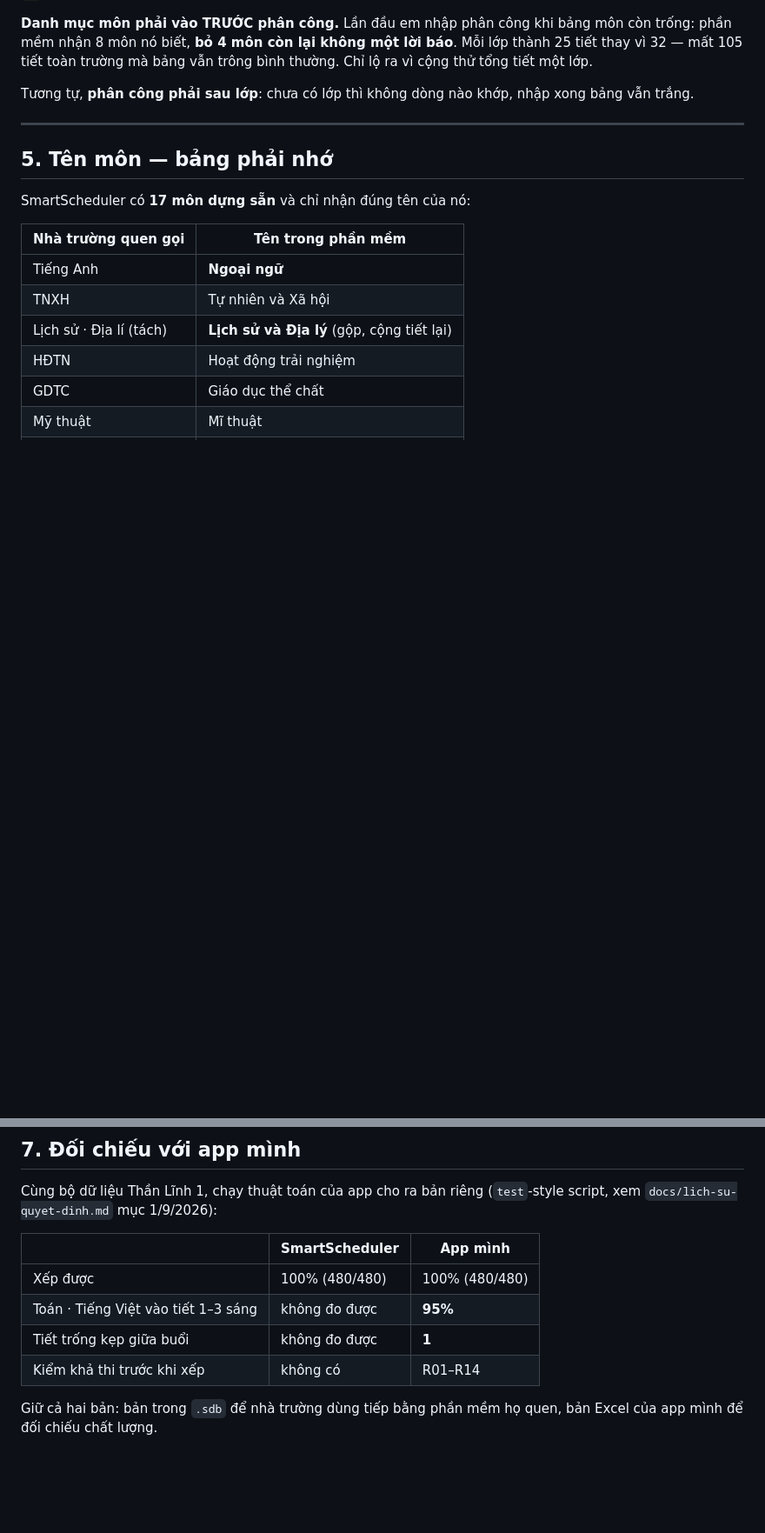
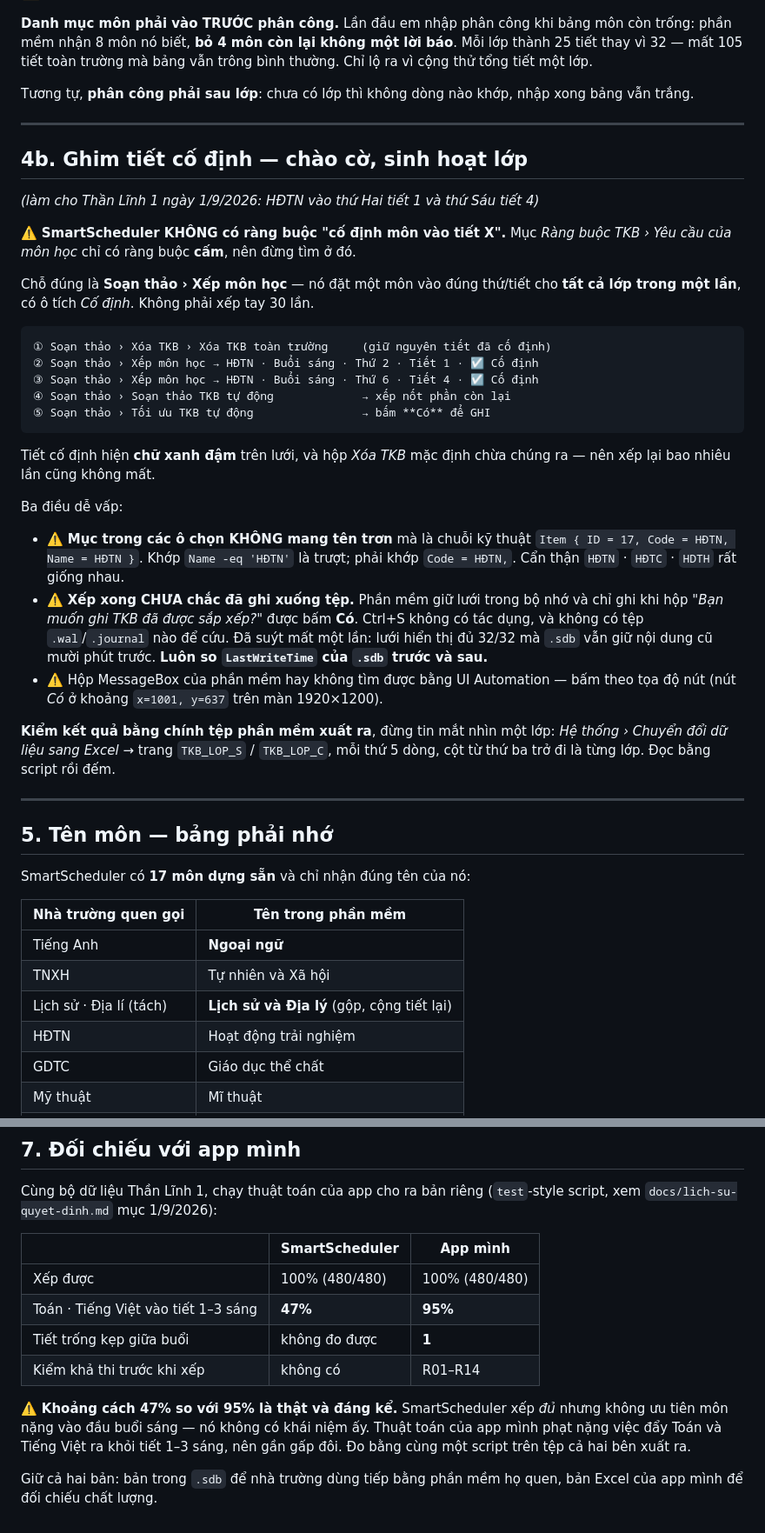
Before and after one commit to Schoolrecords/tkb, a Markdown page: docs/nhap-lieu-smartscheduler.md, 2 parts joined by grey strips. Shown at 87% size. Drawn GitHub-style; blank space fills up the shorter version.

Commit message:
Ghim tiet co dinh qua "Xep mon hoc" — va bay: xep xong chua chac da ghi xuong tep
Lam cho Than Linh 1: HĐTN vao thu Hai tiet 1 va thu Sau tiet 4, ca 15 lop.

SmartScheduler KHONG co rang buoc "co dinh mon vao tiet X" (muc Yeu cau cua mon
hoc chi co rang buoc CAM). Cho dung la Soan thao > Xep mon hoc: dat mot mon vao
dung thu/tiet cho TAT CA lop trong mot lan, co o tich Co dinh. Khong phai xep
tay 30 lan nhu da tuong.

Ba bay ghi lai:
- Muc trong cac o chon khong mang ten tron ma la chuoi "Item { ID = 17,
  Code = HĐTN, Name = HĐTN }" — phai khop theo Code.
- XEP XONG CHUA CHAC DA GHI. Phan mem giu luoi trong bo nho, chi ghi khi bam Co
  o hop "Ban muon ghi TKB da duoc sap xep?". Ctrl+S vo tac dung, khong co tep
  .wal/.journal de cuu. Suyt mat that: luoi bay 32/32 ma .sdb van giu noi dung
  cu muoi phut truoc. Luon so LastWriteTime truoc va sau.
- Hop MessageBox hay khong tim duoc bang UI Automation — bam theo toa do.

Kem so do doi chieu that: Toan va Tieng Viet vao tiet 1-3 sang, SmartScheduler
47% con thuat toan cua app minh 95% — do bang cung mot script tren tep ca hai
ben xuat ra.

Co-Authored-By: Claude Opus 5 <noreply@anthropic.com>
Claude-Session: https://claude.ai/code/session_01BXPeTgRxNYDo2DSN8jp9B9

````diff
--- a/docs/nhap-lieu-smartscheduler.md
+++ b/docs/nhap-lieu-smartscheduler.md
@@ -136,6 +136,46 @@ xong bảng vẫn trắng.
 
 ---
 
+## 4b. Ghim tiết cố định — chào cờ, sinh hoạt lớp
+
+*(làm cho Thần Lĩnh 1 ngày 1/9/2026: HĐTN vào thứ Hai tiết 1 và thứ Sáu tiết 4)*
+
+⚠️ **SmartScheduler KHÔNG có ràng buộc "cố định môn vào tiết X".** Mục *Ràng buộc
+TKB › Yêu cầu của môn học* chỉ có ràng buộc **cấm**, nên đừng tìm ở đó.
+
+Chỗ đúng là **Soạn thảo › Xếp môn học** — nó đặt một môn vào đúng thứ/tiết cho
+**tất cả lớp trong một lần**, có ô tích *Cố định*. Không phải xếp tay 30 lần.
+
+```
+① Soạn thảo › Xóa TKB › Xóa TKB toàn trường     (giữ nguyên tiết đã cố định)
+② Soạn thảo › Xếp môn học → HĐTN · Buổi sáng · Thứ 2 · Tiết 1 · ☑ Cố định
+③ Soạn thảo › Xếp môn học → HĐTN · Buổi sáng · Thứ 6 · Tiết 4 · ☑ Cố định
+④ Soạn thảo › Soạn thảo TKB tự động             → xếp nốt phần còn lại
+⑤ Soạn thảo › Tối ưu TKB tự động                → bấm **Có** để GHI
+```
+
+Tiết cố định hiện **chữ xanh đậm** trên lưới, và hộp *Xóa TKB* mặc định chừa
+chúng ra — nên xếp lại bao nhiêu lần cũng không mất.
+
+Ba điều dễ vấp:
+
+- ⚠️ **Mục trong các ô chọn KHÔNG mang tên trơn** mà là chuỗi kỹ thuật
+  `Item { ID = 17, Code = HĐTN, Name = HĐTN }`. Khớp `Name -eq 'HĐTN'` là trượt;
+  phải khớp `Code = HĐTN,`. Cẩn thận `HĐTN` · `HĐTC` · `HDTH` rất giống nhau.
+- ⚠️ **Xếp xong CHƯA chắc đã ghi xuống tệp.** Phần mềm giữ lưới trong bộ nhớ và
+  chỉ ghi khi hộp *"Bạn muốn ghi TKB đã được sắp xếp?"* được bấm **Có**. Ctrl+S
+  không có tác dụng, và không có tệp `.wal`/`.journal` nào để cứu. Đã suýt mất
+  một lần: lưới hiển thị đủ 32/32 mà `.sdb` vẫn giữ nội dung cũ mười phút trước.
+  **Luôn so `LastWriteTime` của `.sdb` trước và sau.**
+- ⚠️ Hộp MessageBox của phần mềm hay không tìm được bằng UI Automation — bấm
+  theo tọa độ nút (nút *Có* ở khoảng `x=1001, y=637` trên màn 1920×1200).
+
+**Kiểm kết quả bằng chính tệp phần mềm xuất ra**, đừng tin mắt nhìn một lớp:
+*Hệ thống › Chuyển đổi dữ liệu sang Excel* → trang `TKB_LOP_S` / `TKB_LOP_C`,
+mỗi thứ 5 dòng, cột từ thứ ba trở đi là từng lớp. Đọc bằng script rồi đếm.
+
+---
+
 ## 5. Tên môn — bảng phải nhớ
 
 SmartScheduler có **17 môn dựng sẵn** và chỉ nhận đúng tên của nó:
@@ -196,9 +236,14 @@ Cùng bộ dữ liệu Thần Lĩnh 1, chạy thuật toán của app cho ra b
 | | SmartScheduler | App mình |
 |---|---|---|
 | Xếp được | 100% (480/480) | 100% (480/480) |
-| Toán · Tiếng Việt vào tiết 1–3 sáng | không đo được | **95%** |
+| Toán · Tiếng Việt vào tiết 1–3 sáng | **47%** | **95%** |
 | Tiết trống kẹp giữa buổi | không đo được | **1** |
 | Kiểm khả thi trước khi xếp | không có | R01–R14 |
 
+⚠️ **Khoảng cách 47% so với 95% là thật và đáng kể.** SmartScheduler xếp *đủ*
+nhưng không ưu tiên môn nặng vào đầu buổi sáng — nó không có khái niệm ấy.
+Thuật toán của app mình phạt nặng việc đẩy Toán và Tiếng Việt ra khỏi tiết 1–3
+sáng, nên gần gấp đôi. Đo bằng cùng một script trên tệp cả hai bên xuất ra.
+
 Giữ cả hai bản: bản trong `.sdb` để nhà trường dùng tiếp bằng phần mềm họ quen,
 bản Excel của app mình để đối chiếu chất lượng.
````
